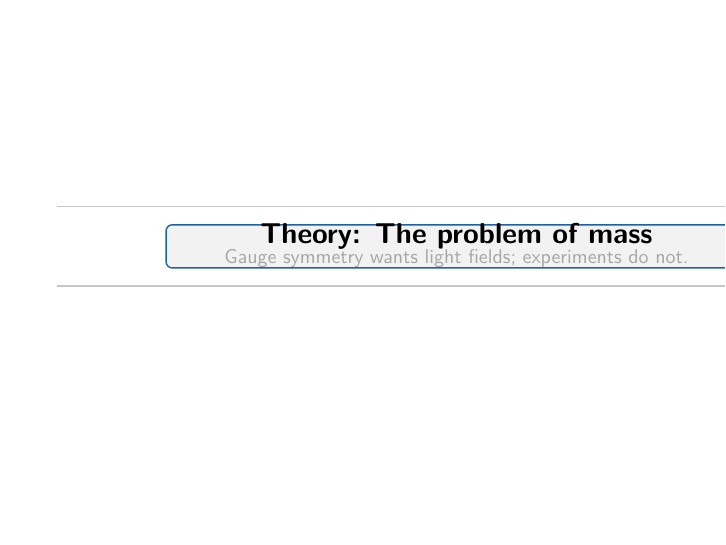
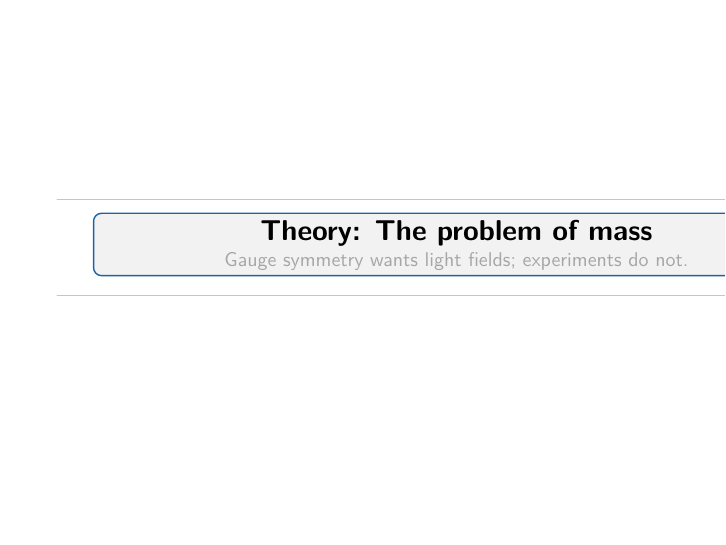
Before and after one commit to wadewolfie999/seminar-nobel-higgs, LaTeX slides (slides/main.tex): page 5 of 48. Compiled offline with pdfLaTeX.

Commit message:
Upload newly fixed macro in main.tex

```diff
--- a/slides/main.tex
+++ b/slides/main.tex
@@ -79,16 +79,20 @@
     \centering
     \vfill
     \begin{tikzpicture}[line cap=round]
-      \draw[gray!45, line width=0.6pt] (-0.55\paperwidth,0.7) -- (0.55\paperwidth,0.7);
-      \draw[gray!45, line width=0.6pt] (-0.55\paperwidth,-0.7) -- (0.55\paperwidth,-0.7);
-      \fill[gray!10, rounded corners=3pt] (-0.4\paperwidth,-0.38) rectangle (0.4\paperwidth,0.38);
-      \draw[myblue, line width=0.7pt, rounded corners=3pt] (-0.4\paperwidth,-0.38) rectangle (0.4\paperwidth,0.38);
-      \node[align=center] at (0,0.18) {\Large\bfseries #1};  % Adjusted title position
-      \node[align=center,color=gray!70] at (0,-0.22) {\small #2};  % Adjusted subtitle position
+      % Increase spacing between lines
+      \draw[gray!45, line width=0.6pt] (-0.55\paperwidth,0.85) -- (0.55\paperwidth,0.85);  % Adjusted line position
+      \draw[gray!45, line width=0.6pt] (-0.55\paperwidth,-0.85) -- (0.55\paperwidth,-0.85);  % Adjusted line position
+      \fill[gray!10, rounded corners=4pt] (-0.5\paperwidth,-0.5) rectangle (0.6\paperwidth,0.6);  % Adjusted box height
+      \draw[myblue, line width=0.7pt, rounded corners=4pt] (-0.5\paperwidth,-0.5) rectangle (0.6\paperwidth,0.6);  % Adjusted box height
+
+      % Adjust title and subtitle positions to prevent overlap
+      \node[align=center] at (0,0.25) {\Large\bfseries #1};  % Adjusted title position (increased vertical space)
+      \node[align=center,color=gray!70] at (0,-0.25) {\small #2};  % Adjusted subtitle position (increased vertical space)
     \end{tikzpicture}
     \vfill
   \end{frame}
 }
+
 
 %%%%%%%%%%%%%%%%%%%%%%%%%%%%%%%%%%%%%%%%%%%%%%%%
 \begin{document}
```
Also changed, not shown: 1 other file.
